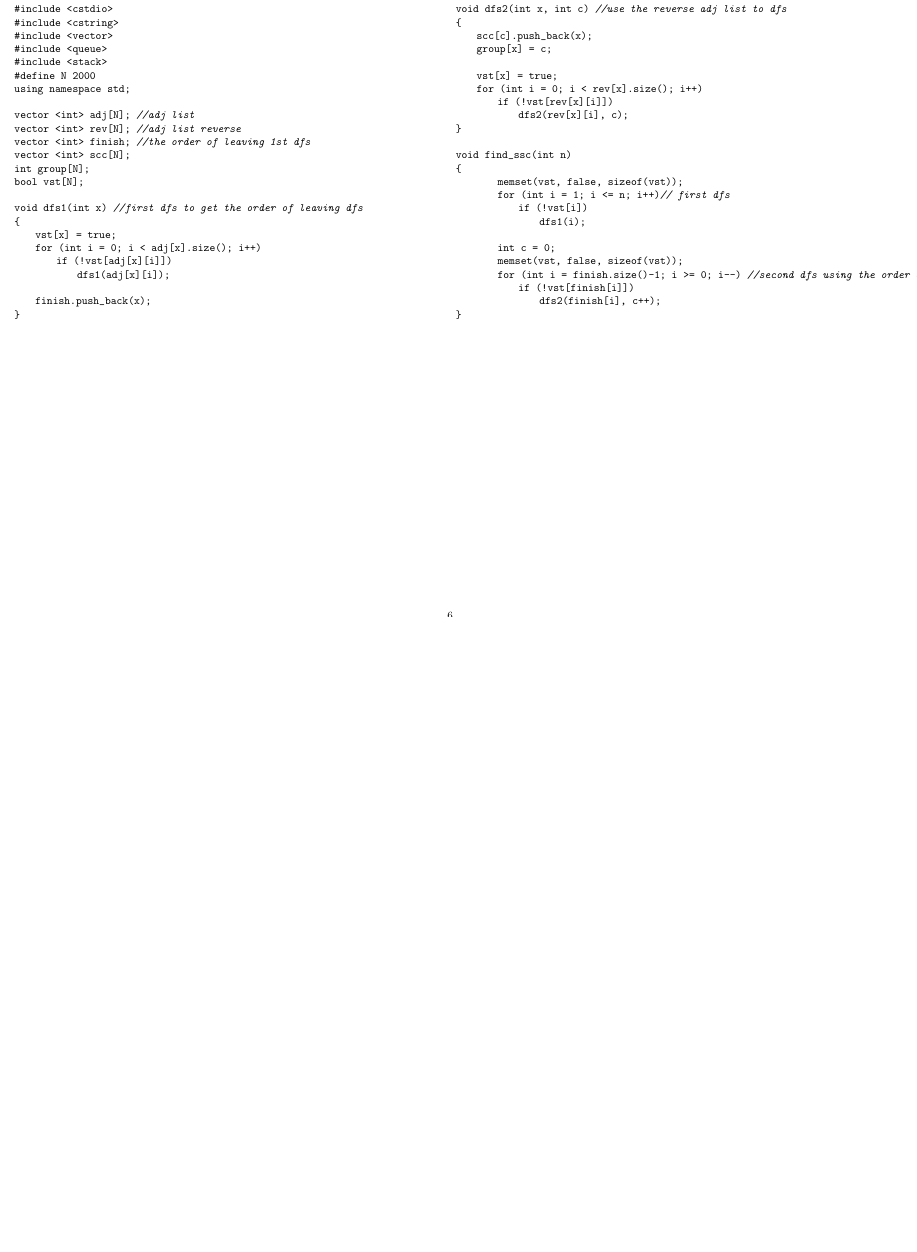
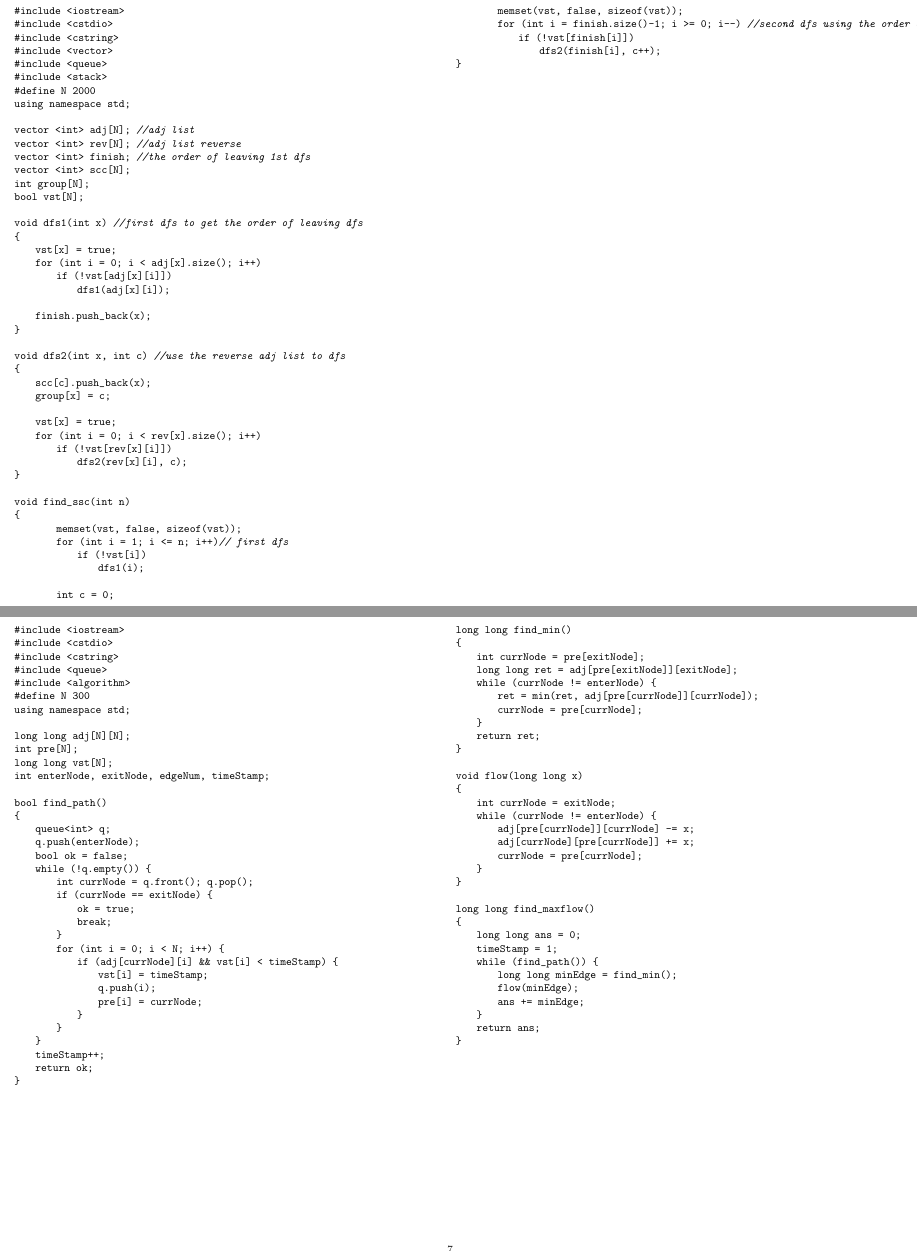
Before and after one commit to geniusgordon/codebook, a LaTeX document (codebook.tex): part of page 6 of 6 before the commit and two parts of pages 6 and 7 of 7 after it, the two joined at a grey line, cut so that both start at the same text, the shorter picture padded with empty space. Compiled offline with pdfLaTeX.

Commit message:
maxflow in pdf

```diff
--- a/codebook.tex
+++ b/codebook.tex
@@ -438,6 +438,79 @@ void find_ssc(int n)
 				dfs2(finish[i], c++);
 }
 \end{lstlisting}
+\newpage
+\begin{lstlisting}
+#include <iostream>
+#include <cstdio>
+#include <cstring>
+#include <queue>
+#include <algorithm>
+#define N 300
+using namespace std;
+
+long long adj[N][N];
+int pre[N];
+long long vst[N];
+int enterNode, exitNode, edgeNum, timeStamp;
+
+bool find_path()
+{
+	queue<int> q;
+	q.push(enterNode);
+	bool ok = false;
+	while (!q.empty()) {
+		int currNode = q.front(); q.pop();
+		if (currNode == exitNode) {
+			ok = true;
+			break;
+		}
+		for (int i = 0; i < N; i++) {
+			if (adj[currNode][i] && vst[i] < timeStamp) {
+				vst[i] = timeStamp;
+				q.push(i);
+				pre[i] = currNode;
+			}
+		}
+	}
+	timeStamp++;
+	return ok;
+}
+\end{lstlisting}
+\columnbreak
+\begin{lstlisting}
+long long find_min()
+{
+	int currNode = pre[exitNode];
+	long long ret = adj[pre[exitNode]][exitNode];
+	while (currNode != enterNode) {
+		ret = min(ret, adj[pre[currNode]][currNode]);
+		currNode = pre[currNode];
+	}
+	return ret;
+}
+
+void flow(long long x)
+{
+	int currNode = exitNode;
+	while (currNode != enterNode) {
+		adj[pre[currNode]][currNode] -= x;
+		adj[currNode][pre[currNode]] += x;
+		currNode = pre[currNode];
+	}
+}
+
+long long find_maxflow()
+{
+	long long ans = 0;
+	timeStamp = 1;
+	while (find_path()) {
+		long long minEdge = find_min();
+		flow(minEdge);
+		ans += minEdge;
+	}
+	return ans;
+}
+\end{lstlisting}
 \end{multicols}
 
 \end{document}
```
Also changed, not shown: codebook.pdf, 1 other file.
